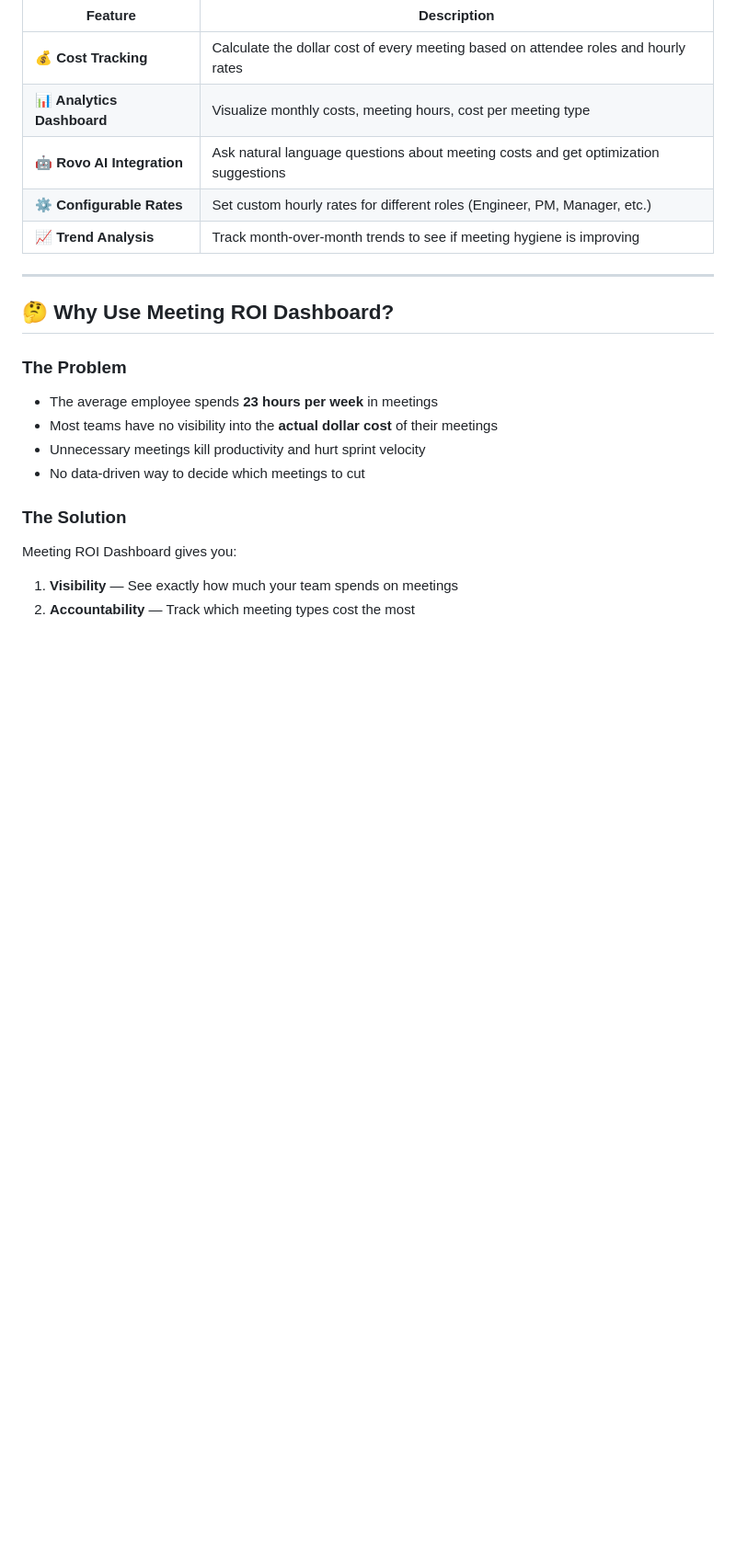
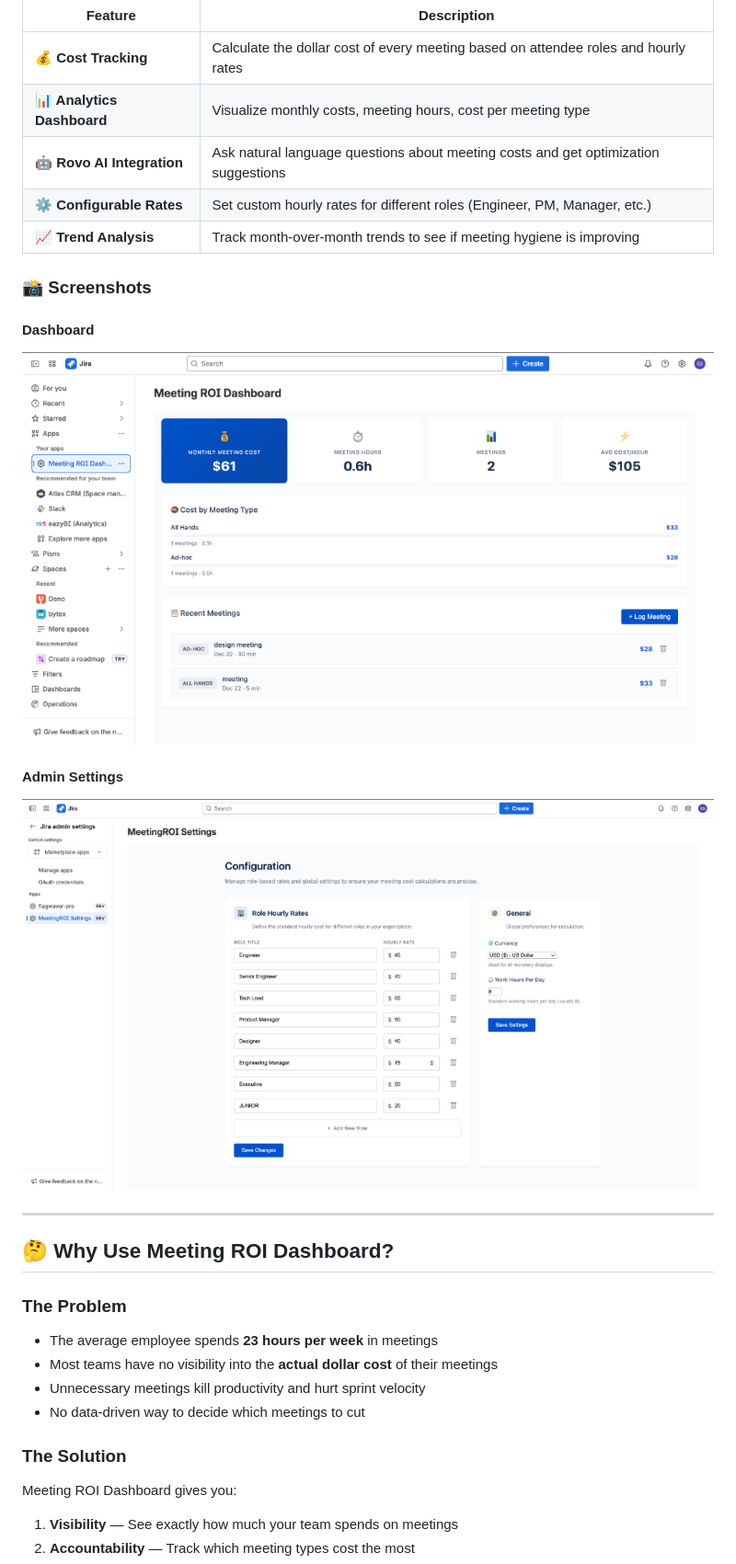
Before and after one commit to govind-32/MEETING-roi, a Markdown page: README.md, the part around the change. Shown: that part at 92% size. GitHub-like rendering; pictures changed too: screenshots/admin-settings.png (added), screenshots/dashboard.png (added); blank space fills up the shorter version.

Commit message:
Add screenshots to README

```diff
--- a/README.md
+++ b/README.md
@@ -19,6 +19,14 @@ Meeting ROI Dashboard is a productivity analytics tool that answers the question
 | **🤖 Rovo AI Integration** | Ask natural language questions about meeting costs and get optimization suggestions |
 | **⚙️ Configurable Rates** | Set custom hourly rates for different roles (Engineer, PM, Manager, etc.) |
 | **📈 Trend Analysis** | Track month-over-month trends to see if meeting hygiene is improving |
+
+### 📸 Screenshots
+
+#### Dashboard
+![Meeting ROI Dashboard](screenshots/dashboard.png)
+
+#### Admin Settings
+![Admin Settings - Role Configuration](screenshots/admin-settings.png)
 
 ---
 
```
